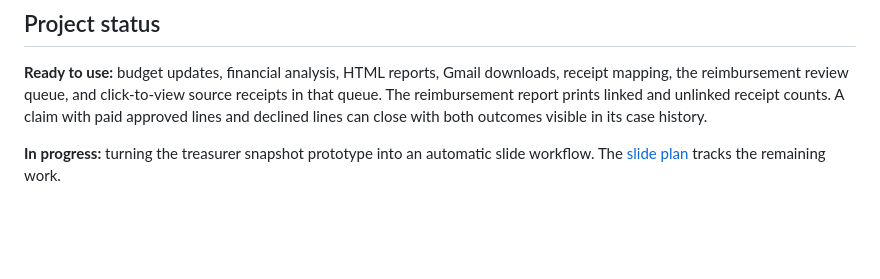
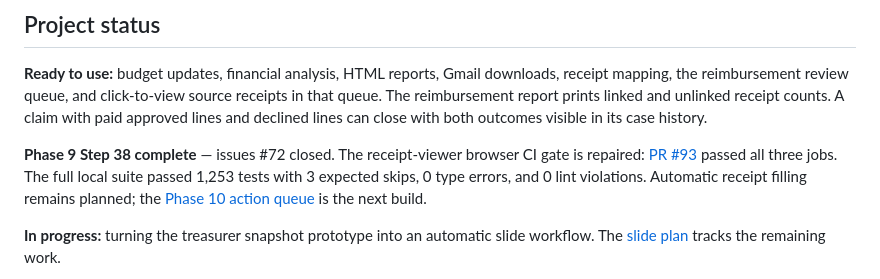
Before and after one commit to aberson/pta_finance, a Markdown page: README.md, the part around the change. GitHub-like rendering; blank space fills up the shorter version.

```diff
--- a/README.md
+++ b/README.md
@@ -176,6 +176,12 @@ mapping, the reimbursement review queue, and click-to-view source receipts in th
 The reimbursement report prints linked and unlinked receipt counts. A claim with paid approved
 lines and declined lines can close with both outcomes visible in its case history.
 
+**Phase 9 Step 38 complete** — issues #72 closed. The receipt-viewer browser CI gate is repaired:
+[PR #93](https://github.com/aberson/pta_finance/pull/93) passed all three jobs. The full local suite
+passed 1,253 tests with 3 expected skips, 0 type errors, and 0 lint violations. Automatic receipt
+filling remains planned; the [Phase 10 action queue](documentation/non-reimbursement-action-queue-plan.md)
+is the next build.
+
 **In progress:** turning the treasurer snapshot prototype into an automatic slide workflow.
 The [slide plan](documentation/treasurer-summary-wave-1-plan.md) tracks the remaining work.
 
```
Also changed, not shown: documentation/receipt-autofill-plan.md (+2 -2 lines).
